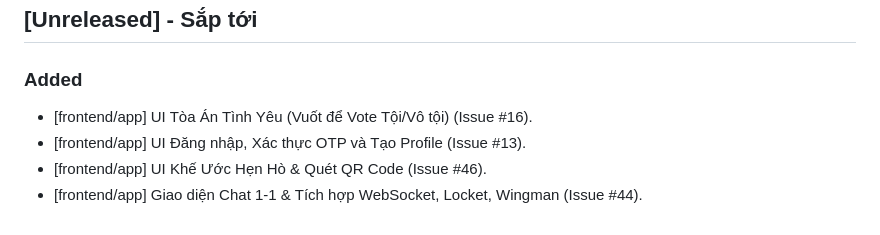
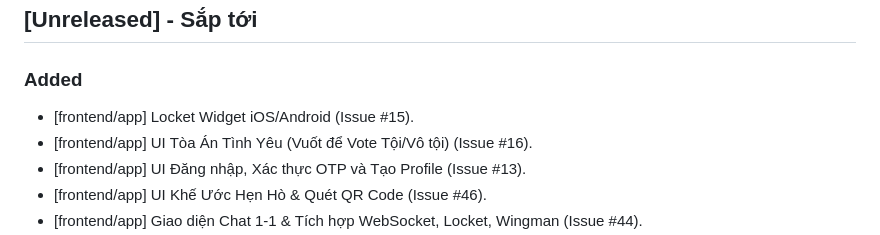
Before and after one commit to Cong-ty-TNNH-Q-Tech/Q-Love, a Markdown page: CHANGELOG.md, the part around the change. GitHub-like rendering.

Commit message:
fix: update changelog for Issue #15

```diff
--- a/CHANGELOG.md
+++ b/CHANGELOG.md
@@ -8,6 +8,7 @@ and this project adheres to [Semantic Versioning](https://semver.org/spec/v2.0.0
 ## [Unreleased] - Sắp tới
 
 ### Added
+- [frontend/app] Locket Widget iOS/Android (Issue #15).
 - [frontend/app] UI Tòa Án Tình Yêu (Vuốt để Vote Tội/Vô tội) (Issue #16).
 - [frontend/app] UI Đăng nhập, Xác thực OTP và Tạo Profile (Issue #13).
 - [frontend/app] UI Khế Ước Hẹn Hò & Quét QR Code (Issue #46).
```
